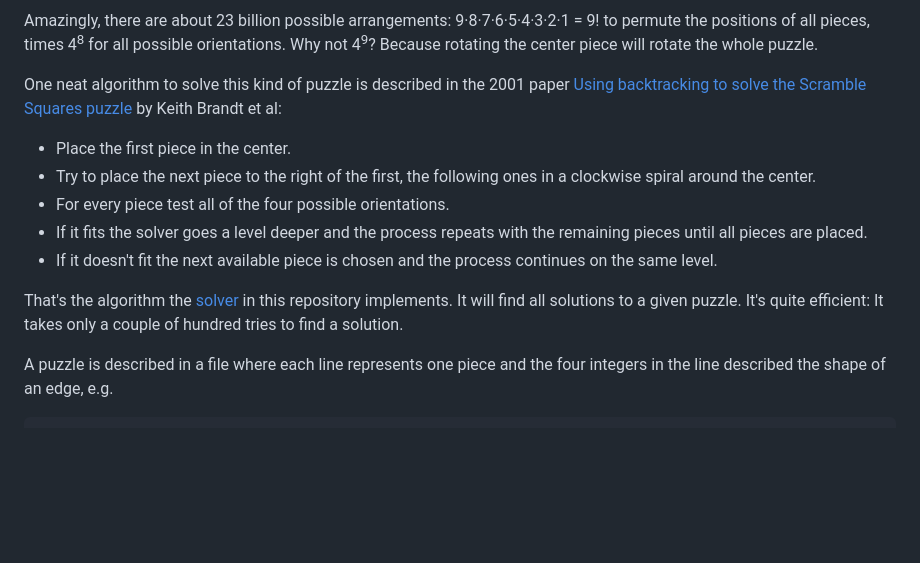
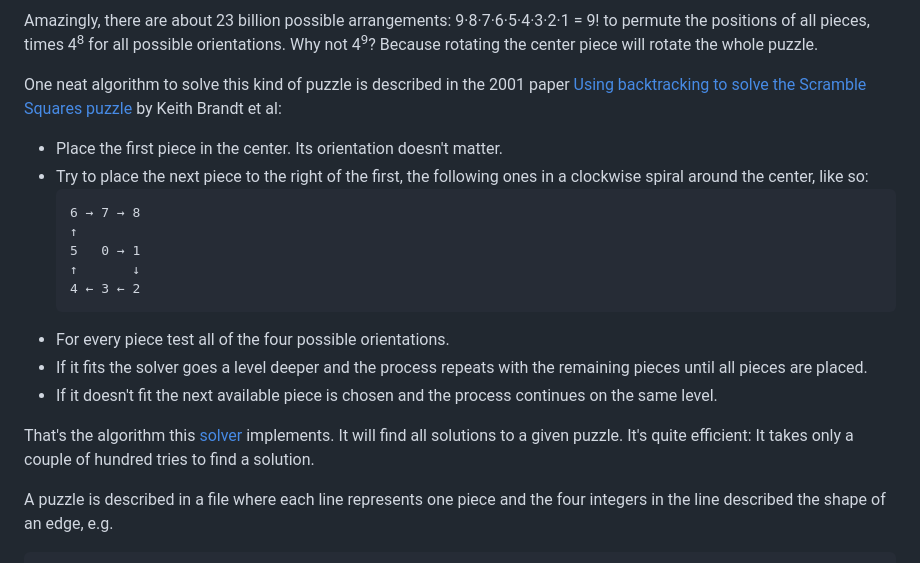
Before and after one commit to 607011/9piece-solver, a Markdown page: README.md, the part around the change. Rendered like a GitHub page; blank space fills up the shorter version.

````diff
--- a/README.md
+++ b/README.md
@@ -19,13 +19,20 @@ Amazingly, there are about 23 billion possible arrangements: 9·8·7·6·5·4·3
 
 One neat algorithm to solve this kind of puzzle is described in the 2001 paper [Using backtracking to solve the Scramble Squares puzzle](doc/backtrackingPaper.pdf) by Keith Brandt et al:
 
-- Place the first piece in the center.
-- Try to place the next piece to the right of the first, the following ones in a clockwise spiral around the center.
+- Place the first piece in the center. Its orientation doesn't matter.
+- Try to place the next piece to the right of the first, the following ones in a clockwise spiral around the center, like so:
+  ```
+  6 → 7 → 8
+  ↑
+  5   0 → 1
+  ↑       ↓
+  4 ← 3 ← 2
+  ```
 - For every piece test all of the four possible orientations.
 - If it fits the solver goes a level deeper and the process repeats with the remaining pieces until all pieces are placed.
 - If it doesn't fit the next available piece is chosen and the process continues on the same level.
 
-That's the algorithm the [solver](https://github.com/607011/9piece-solver/blob/main/src/solver.hpp) in this repository implements. It will find all solutions to a given puzzle. It's quite efficient: It takes only a couple of hundred tries to find a solution.
+That's the algorithm this [solver](https://github.com/607011/9piece-solver/blob/main/src/solver.hpp) implements. It will find all solutions to a given puzzle. It's quite efficient: It takes only a couple of hundred tries to find a solution.
 
 A puzzle is described in a file where each line represents one piece and the four integers in the line described the shape of an edge, e.g.
 
````
